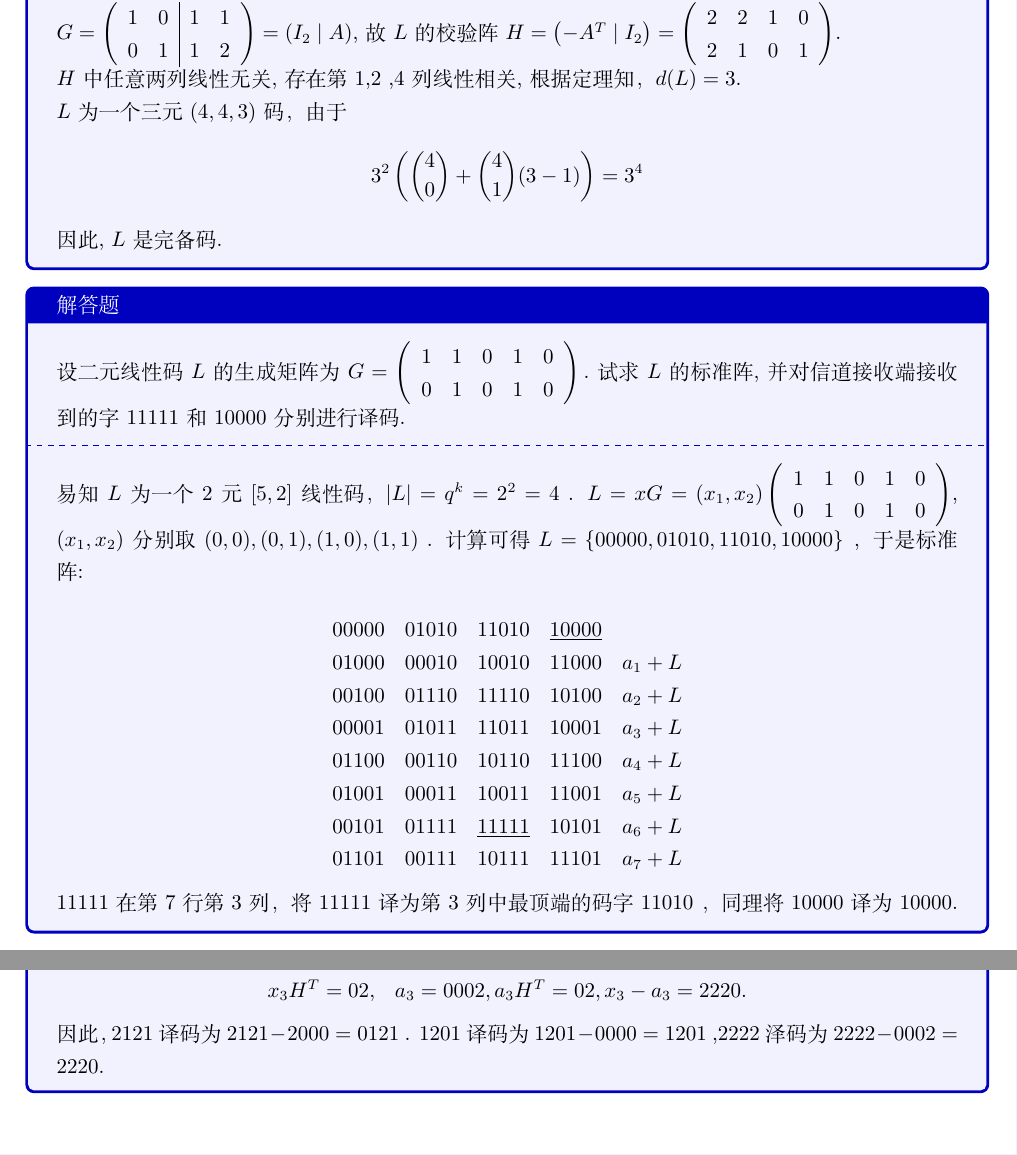
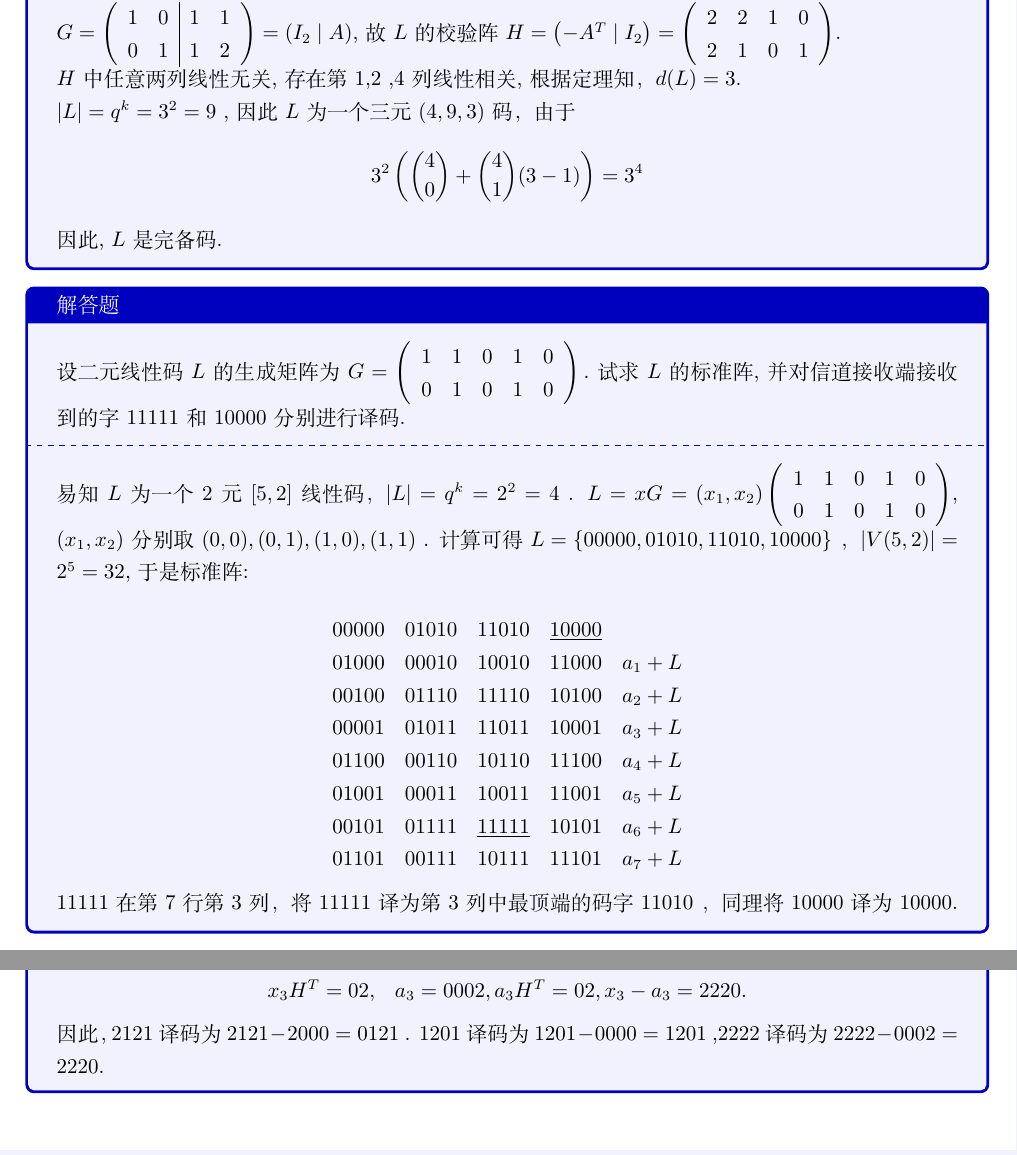
Before and after one commit to xiaowen1124/Homework-of-Coding-and-Information-Theory, a LaTeX document (main.tex, which reads 11.tex): two parts of pages 30 and 31 of 39, joined at a grey line, cut so that both start at the same text. Compiled offline with XeLaTeX.

Commit message:
Updates from Overleaf

```diff
--- a/11.tex
+++ b/11.tex
@@ -14,7 +14,7 @@ $.试求 $ L $ 的最小距离, 并证明 $ L $ 是完备码.
 
 $ H $ 中任意两列线性无关, 存在第 1,2 ,4 列线性相关,根据定理知，$d(L)=3$.
 
-$L$ 为一个三元$(4,4,3)$ 码，由于
+ $|L|=q^{k}=3^{2}=9$ ,因此$L$ 为一个三元$(4,9,3)$ 码，由于
 $$
 3^{2}\left(\binom{4}{0}+\binom{4}{1}(3-1)\right)=3^{4}
 $$
@@ -40,7 +40,7 @@ $L=x G=\left(x_{1}, x_{2}\right)\left(\begin{array}{lllll}
 1 & 1 & 0 & 1 & 0 \\
 0 & 1 & 0 & 1 & 0
 \end{array}\right)$,
-$(x_{1}, x_{2})$ 分别取$(0,0),(0,1),(1,0),(1,1)$ . 计算可得 $L=\{00000,01010,11010,10000\}$ ， 于是标准阵:
+$(x_{1}, x_{2})$ 分别取$(0,0),(0,1),(1,0),(1,1)$ . 计算可得 $L=\{00000,01010,11010,10000\}$ ，$|V(5,2)|=2^5=32$, 于是标准阵:
 
 $$
 \begin{array}{lllll}
@@ -127,7 +127,7 @@ x_{3} H^{T}=02, & a_{3}=0002, a_{3} H^{T}=02, x_{3}-a_{3}=2220 .
 \end{array}
 $$
 
-因此，$2121 $ 译码为 $ 2121-2000=0121$ . $1201 $ 译码为 $ 1201-0000=  1201$ ,$2222 $ 泽码为 $ 2222-0002=2220 $.
+因此，$2121 $ 译码为 $ 2121-2000=0121$ . $1201 $ 译码为 $ 1201-0000=  1201$ ,$2222 $ 译码为 $ 2222-0002=2220 $.
 \end{tcolorbox}
 
 \newpage
```
